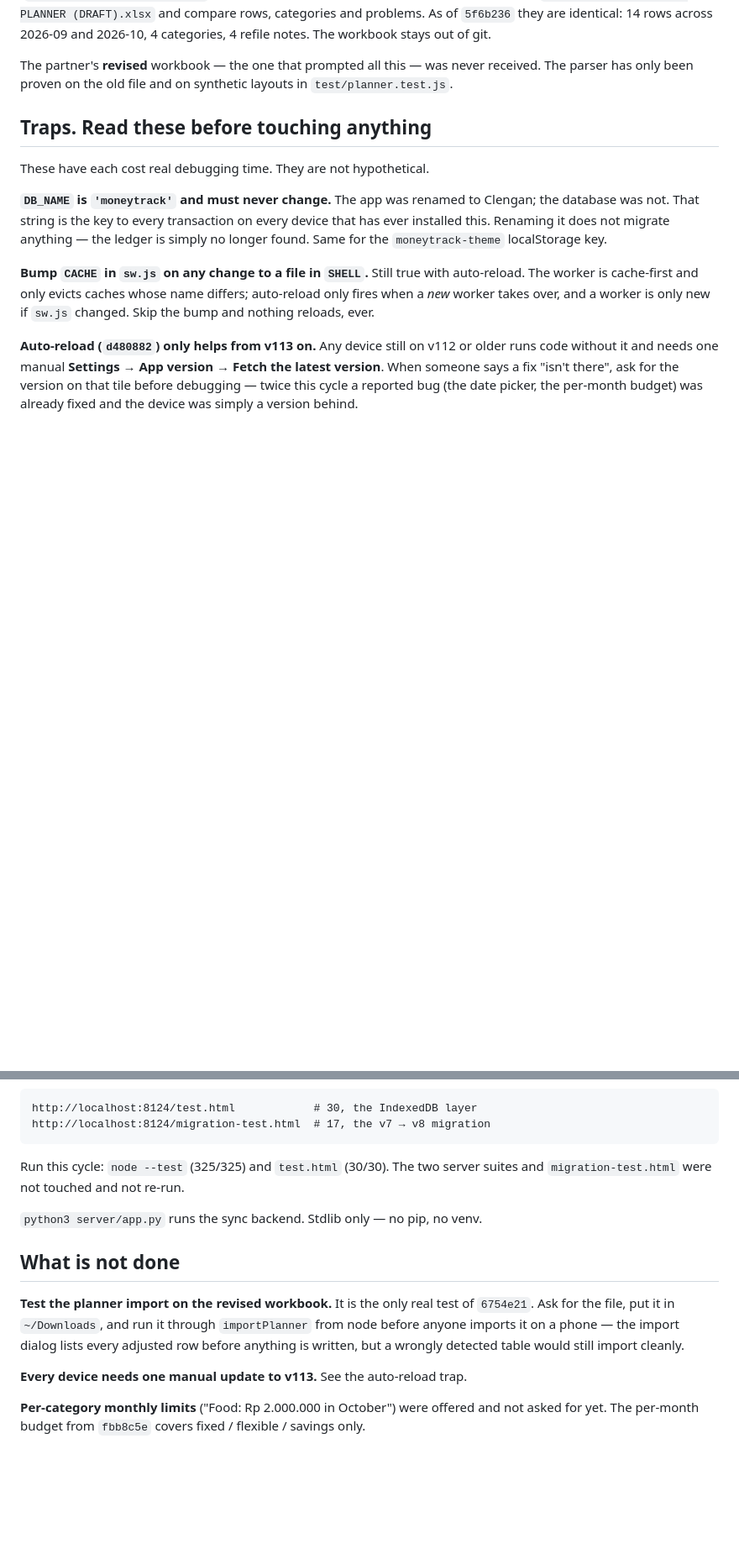
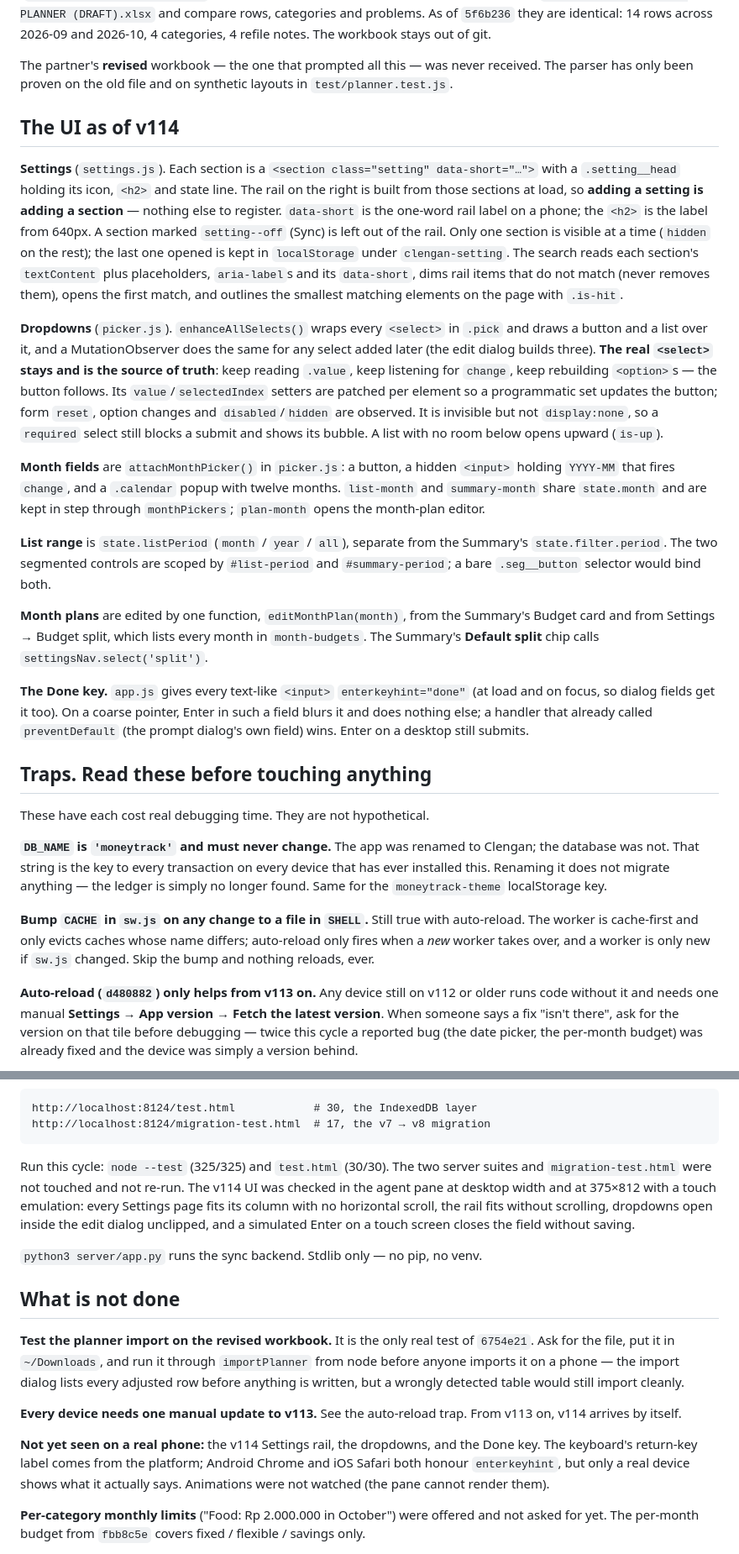
Before and after one commit to sandylatte/clengan, a Markdown page: HANDOFF.md, 2 parts joined by grey strips. Shown at 84% size. GitHub-like rendering; blank space fills up the shorter version.

Commit message:
Update the handoff for the v114 UI rework
Adds how the Settings rail, the dropdown wrapper, the month pickers, the
List range and the Done key work, the two new traps (new scripts belong in
SHELL; test.html refuses to run under a service worker), and what has not
been seen on a real phone.

Co-Authored-By: Claude Opus 5.5 <noreply@anthropic.com>

````diff
--- a/HANDOFF.md
+++ b/HANDOFF.md
@@ -94,6 +102,52 @@ problems. As of `5f6b236` they are identical: 14 rows across 2026-09 and
 The partner's **revised** workbook — the one that prompted all this — was never
 received. The parser has only been proven on the old file and on synthetic
 layouts in `test/planner.test.js`.
+
+## The UI as of v114
+
+**Settings** (`settings.js`). Each section is a `<section class="setting"
+data-short="…">` with a `.setting__head` holding its icon, `<h2>` and state
+line. The rail on the right is built from those sections at load, so **adding a
+setting is adding a section** — nothing else to register. `data-short` is the
+one-word rail label on a phone; the `<h2>` is the label from 640px. A section
+marked `setting--off` (Sync) is left out of the rail. Only one section is
+visible at a time (`hidden` on the rest); the last one opened is kept in
+`localStorage` under `clengan-setting`. The search reads each section's
+`textContent` plus placeholders, `aria-label`s and its `data-short`, dims rail
+items that do not match (never removes them), opens the first match, and
+outlines the smallest matching elements on the page with `.is-hit`.
+
+**Dropdowns** (`picker.js`). `enhanceAllSelects()` wraps every `<select>` in
+`.pick` and draws a button and a list over it, and a MutationObserver does the
+same for any select added later (the edit dialog builds three). **The real
+`<select>` stays and is the source of truth**: keep reading `.value`, keep
+listening for `change`, keep rebuilding `<option>`s — the button follows. Its
+`value`/`selectedIndex` setters are patched per element so a programmatic set
+updates the button; form `reset`, option changes and `disabled`/`hidden` are
+observed. It is invisible but not `display:none`, so a `required` select still
+blocks a submit and shows its bubble. A list with no room below opens upward
+(`is-up`).
+
+**Month fields** are `attachMonthPicker()` in `picker.js`: a button, a hidden
+`<input>` holding `YYYY-MM` that fires `change`, and a `.calendar` popup with
+twelve months. `list-month` and `summary-month` share `state.month` and are
+kept in step through `monthPickers`; `plan-month` opens the month-plan editor.
+
+**List range** is `state.listPeriod` (`month` / `year` / `all`), separate from
+the Summary's `state.filter.period`. The two segmented controls are scoped by
+`#list-period` and `#summary-period`; a bare `.seg__button` selector would
+bind both.
+
+**Month plans** are edited by one function, `editMonthPlan(month)`, from the
+Summary's Budget card and from Settings → Budget split, which lists every
+month in `month-budgets`. The Summary's **Default split** chip calls
+`settingsNav.select('split')`.
+
+**The Done key.** `app.js` gives every text-like `<input>` `enterkeyhint="done"`
+(at load and on focus, so dialog fields get it too). On a coarse pointer, Enter
+in such a field blurs it and does nothing else; a handler that already called
+`preventDefault` (the prompt dialog's own field) wins. Enter on a desktop
+still submits.
 
 ## Traps. Read these before touching anything
 
@@ -182,7 +244,11 @@ http://localhost:8124/migration-test.html  # 17, the v7 → v8 migration
 ```
 
 Run this cycle: `node --test` (325/325) and `test.html` (30/30). The two server
-suites and `migration-test.html` were not touched and not re-run.
+suites and `migration-test.html` were not touched and not re-run. The v114 UI
+was checked in the agent pane at desktop width and at 375×812 with a touch
+emulation: every Settings page fits its column with no horizontal scroll, the
+rail fits without scrolling, dropdowns open inside the edit dialog unclipped,
+and a simulated Enter on a touch screen closes the field without saving.
 
 `python3 server/app.py` runs the sync backend. Stdlib only — no pip, no venv.
 
@@ -195,6 +261,13 @@ dialog lists every adjusted row before anything is written, but a wrongly
 detected table would still import cleanly.
 
 **Every device needs one manual update to v113.** See the auto-reload trap.
+From v113 on, v114 arrives by itself.
+
+**Not yet seen on a real phone:** the v114 Settings rail, the dropdowns, and the
+Done key. The keyboard's return-key label comes from the platform; Android
+Chrome and iOS Safari both honour `enterkeyhint`, but only a real device shows
+what it actually says. Animations were not watched (the pane cannot render
+them).
 
 **Per-category monthly limits** ("Food: Rp 2.000.000 in October") were offered
 and not asked for yet. The per-month budget from `fbb8c5e` covers fixed /
````
Also changed, not shown: other parts of HANDOFF.md (+18 -2 lines).
